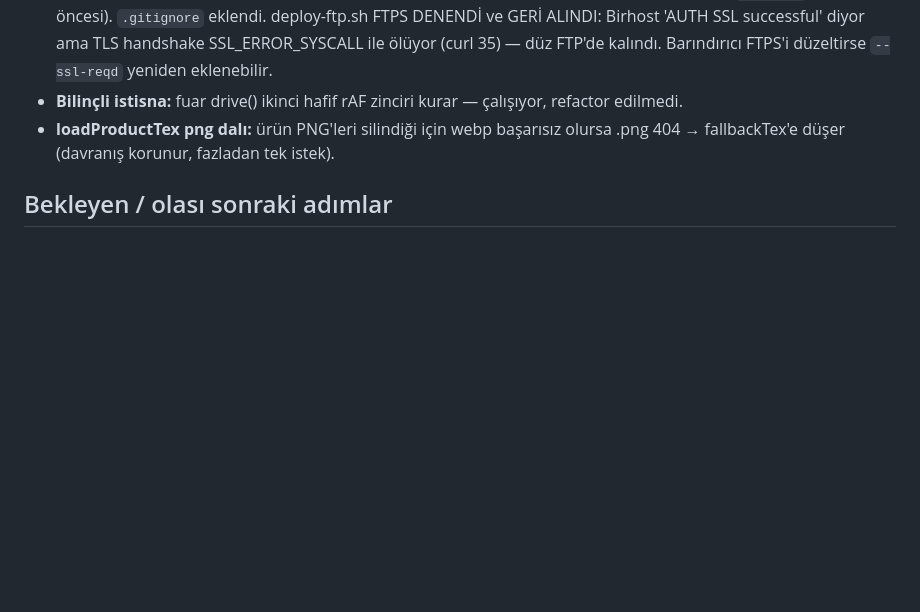
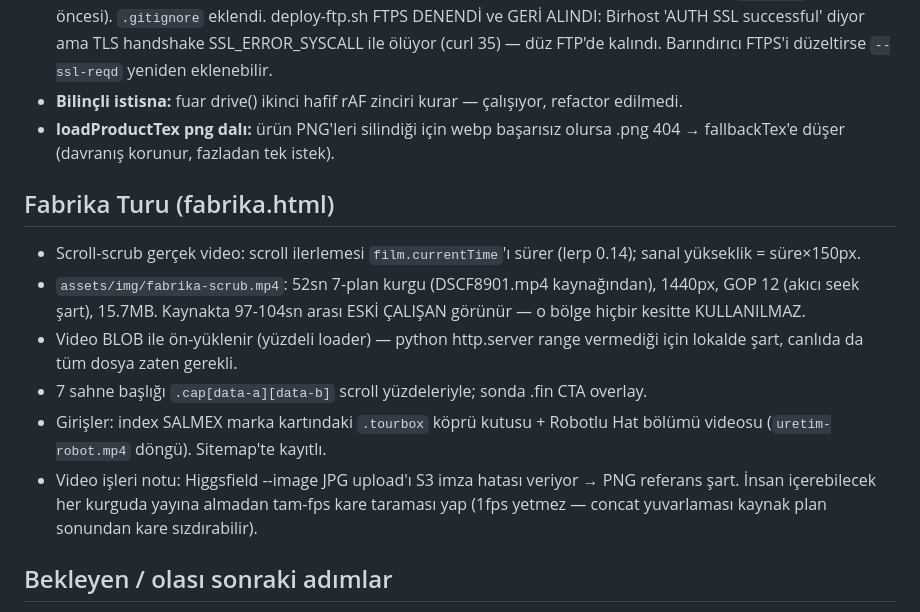
Before and after one commit to mehmetcan12sahin/isisah-showroom, a Markdown page: HANDOFF.md, the part around the change. Drawn GitHub-style; blank space fills up the shorter version.

Commit message:
HANDOFF: Fabrika Turu mimarisi + video hattı tuzakları
Co-Authored-By: Claude Fable 5 <noreply@anthropic.com>

```diff
--- a/HANDOFF.md
+++ b/HANDOFF.md
@@ -100,6 +100,14 @@ Bursa/DOSAB merkezli **ISIŞAH GROUP** (1982; markalar: **ISIŞAH Endüstriyel**
 - **Bilinçli istisna:** fuar drive() ikinci hafif rAF zinciri kurar — çalışıyor, refactor edilmedi.
 - **loadProductTex png dalı:** ürün PNG'leri silindiği için webp başarısız olursa .png 404 → fallbackTex'e düşer (davranış korunur, fazladan tek istek).
 
+## Fabrika Turu (fabrika.html)
+- Scroll-scrub gerçek video: scroll ilerlemesi `film.currentTime`'ı sürer (lerp 0.14); sanal yükseklik = süre×150px.
+- `assets/img/fabrika-scrub.mp4`: 52sn 7-plan kurgu (DSCF8901.mp4 kaynağından), 1440px, GOP 12 (akıcı seek şart), 15.7MB. Kaynakta 97-104sn arası ESKİ ÇALIŞAN görünür — o bölge hiçbir kesitte KULLANILMAZ.
+- Video BLOB ile ön-yüklenir (yüzdeli loader) — python http.server range vermediği için lokalde şart, canlıda da tüm dosya zaten gerekli.
+- 7 sahne başlığı `.cap[data-a][data-b]` scroll yüzdeleriyle; sonda .fin CTA overlay.
+- Girişler: index SALMEX marka kartındaki `.tourbox` köprü kutusu + Robotlu Hat bölümü videosu (`uretim-robot.mp4` döngü). Sitemap'te kayıtlı.
+- Video işleri notu: Higgsfield --image JPG upload'ı S3 imza hatası veriyor → PNG referans şart. İnsan içerebilecek her kurguda yayına almadan tam-fps kare taraması yap (1fps yetmez — concat yuvarlaması kaynak plan sonundan kare sızdırabilir).
+
 ## Bekleyen / olası sonraki adımlar
 - Kullanıcı son istek: mobil entegrasyon (lobby dahil — v4.2.3'te yapıldı) ✓
 - KULLANICIDAN BEKLENEN: (1) WhatsApp numarası → urunler.html `WHATSAPP` sabiti (Güvenlik üyesi: kişisel GSM değil WhatsApp Business şirket hattı olmalı); (2) 14 yeni ürün kartının metin onayı; (3) violet lobi varyantı onayı; (4) **BORŞAH çap teyidi**: index 'Ø6–25' vs showroom 'Ø4–25' çelişkisi katalogdan doğrulanacak (bilerek DÜZELTİLMEDİ); (5) KVKK sayfaları için ticaret unvanı + MERSİS/vergi bilgisi.
```
